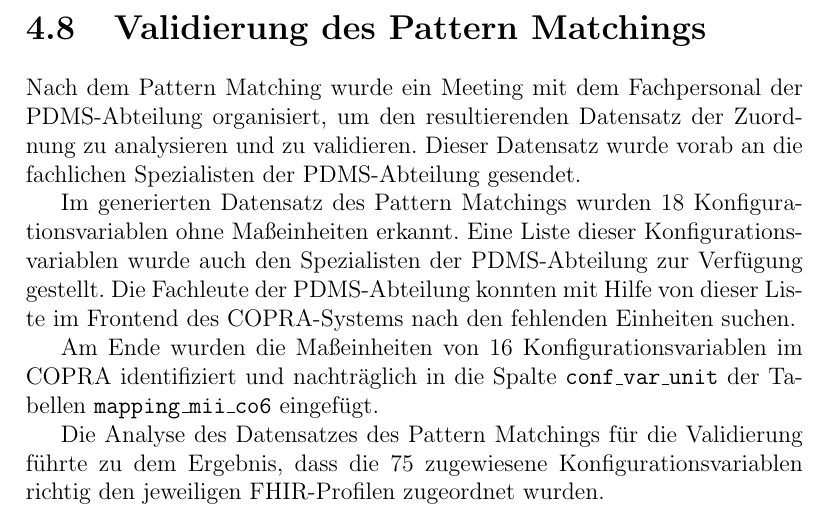
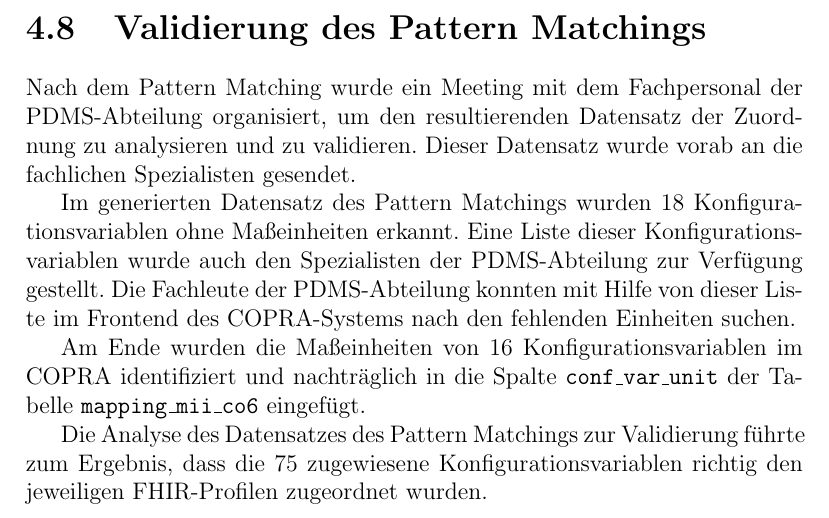
Before and after one commit to ahodelin/Masterarbeit_AbelHodelinHernandez, a LaTeX thesis (Masterarbeit_AbelHodelinHernandez.tex, which reads 55valid.tex): part of page 67 of 108, cut so that both start at the same text. Compiled offline with pdfLaTeX.

Commit message:
Last update Do 17. Nov 11:29:49 CET 2022

```diff
--- a/55valid.tex
+++ b/55valid.tex
@@ -1,9 +1,9 @@
 \section{Validierung des Pattern Matchings } \label{sec:validmethode}
 
-Nach dem Pattern Matching wurde ein Meeting mit dem Fachpersonal der \ac{pdms}-Abteilung organisiert, um den resultierenden Datensatz der Zuordnung zu analysieren und zu validieren. Dieser Datensatz wurde vorab an die fachlichen Spezialisten der \ac{pdms}-Abteilung gesendet.
+Nach dem Pattern Matching wurde ein Meeting mit dem Fachpersonal der \ac{pdms}-Abteilung organisiert, um den resultierenden Datensatz der Zuordnung zu analysieren und zu validieren. Dieser Datensatz wurde vorab an die fachlichen Spezialisten gesendet.
 
 Im generierten Datensatz des Pattern Matchings wurden 18 Konfigurationsvariablen ohne Maßeinheiten erkannt. Eine Liste dieser Konfigurationsvariablen wurde auch den Spezialisten der \ac{pdms}-Abteilung zur Verfügung gestellt. Die Fachleute der \ac{pdms}-Abteilung konnten mit Hilfe von dieser Liste im Frontend des \ac{copra}-Systems nach den fehlenden Einheiten suchen.
 
-Am Ende wurden die Maßeinheiten von 16 Konfigurationsvariablen im \ac{copra} identifiziert und nachträglich in die Spalte \texttt{conf\_var\_unit} der Tabellen \texttt{mapping\_mii\_co6} eingefügt.
+Am Ende wurden die Maßeinheiten von 16 Konfigurationsvariablen im \ac{copra} identifiziert und nachträglich in die Spalte \texttt{conf\_var\_unit} der Tabelle \texttt{mapping\_mii\_co6} eingefügt.
 
-Die Analyse des Datensatzes des Pattern Matchings für die Validierung führte zu dem Ergebnis, dass die 75 zugewiesene Konfigurationsvariablen richtig den jeweiligen \ac{fhir}-Profilen zugeordnet wurden.
+Die Analyse des Datensatzes des Pattern Matchings zur Validierung führte zum Ergebnis, dass die 75 zugewiesene Konfigurationsvariablen richtig den jeweiligen \ac{fhir}-Profilen zugeordnet wurden.
```
Also changed, not shown: Masterarbeit_AbelHodelinHernandez.pdf.
